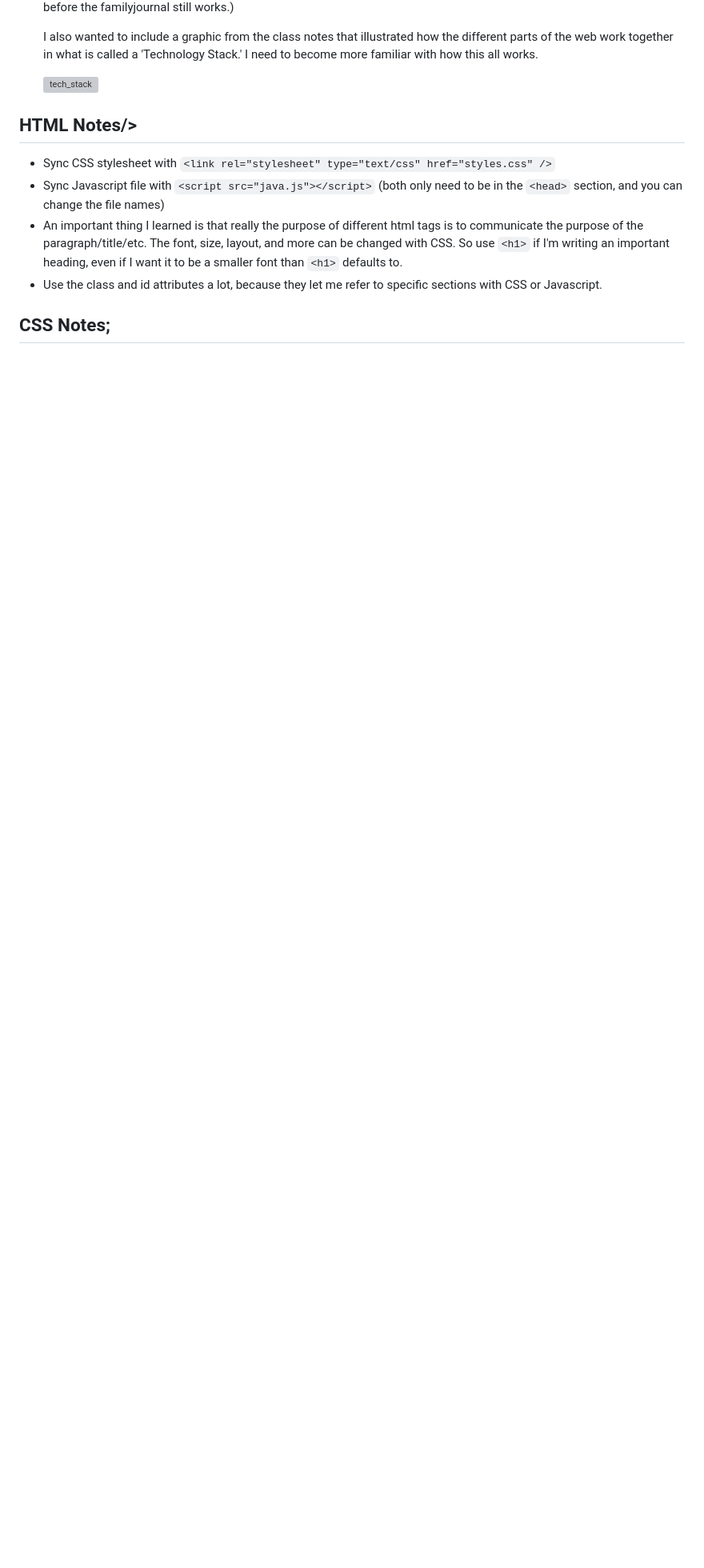
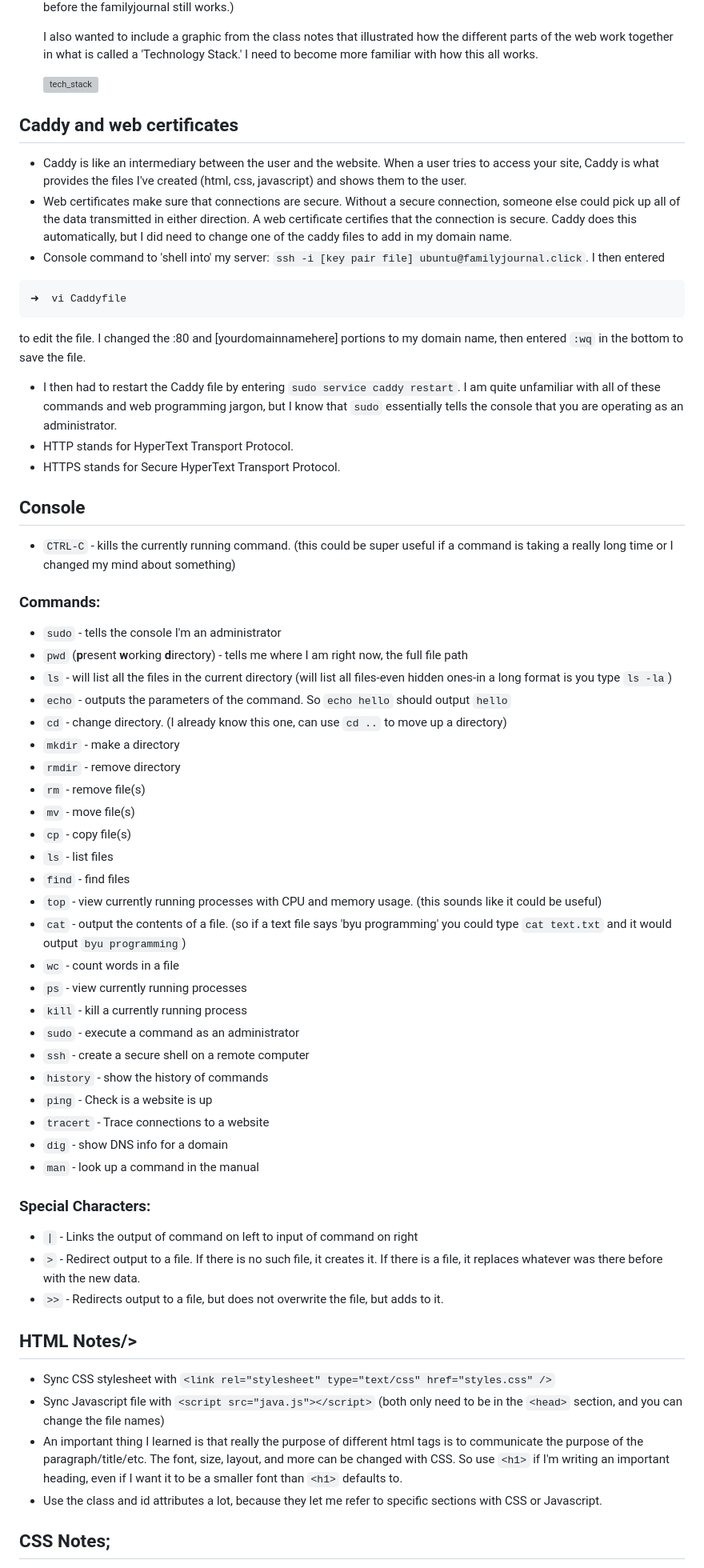
Before and after one commit to stamphen/startup, a Markdown page: notes.md, the part around the change. Shown at 80% size. Rendered like a GitHub page; blank space fills up the shorter version; grey boxes are pictures that could not be loaded.

Commit message:
Adding console info to notes.md

````diff
--- a/notes.md
+++ b/notes.md
@@ -18,6 +18,52 @@ To enter the server from PowerShell, run `ssh -i [key pair file] ubuntu@[ip addr
 - I registered a domain name for my web page (familyjournal.click) on AWS's service Route 53. Then I created a record to map the domain name to my public IP address. It works with familyjournal.click and *.familyjournal.click (anything before the familyjournal still works.)<br><p>
 I also wanted to include a graphic from the class notes that illustrated how the different parts of the web work together in what is called a 'Technology Stack.' I need to become more familiar with how this all works. </p>
 ![tech_stack](https://github.com/stamphen/startup/assets/156570548/defc73e8-378c-4608-9ef5-73689f1ad19f)
+
+
+## Caddy and web certificates
+-  Caddy is like an intermediary between the user and the website. When a user tries to access your site, Caddy is what provides the files I've created (html, css, javascript) and shows them to the user.
+- Web certificates make sure that connections are secure. Without a secure connection, someone else could pick up all of the data transmitted in either direction. A web certificate certifies that the connection is secure. Caddy does this automatically, but I did need to change one of the caddy files to add in my domain name.
+- Console command to 'shell into' my server: `ssh -i [key pair file] ubuntu@familyjournal.click`. I then entered
+```➜  cd ~
+➜  vi Caddyfile
+```
+to edit the file. I changed the :80 and [yourdomainnamehere] portions to my domain name, then entered `:wq` in the bottom to save the file.
+- I then had to restart the Caddy file by entering `sudo service caddy restart`. I am quite unfamiliar with all of these commands and web programming jargon, but I know that `sudo` essentially tells the console that you are operating as an administrator.
+- HTTP stands for HyperText Transport Protocol.
+- HTTPS stands for Secure HyperText Transport Protocol.
+
+
+## Console
+- `CTRL-C` - kills the currently running command. (this could be super useful if a command is taking a really long time or I changed my mind about something)
+### Commands:
+- `sudo` - tells the console I'm an administrator
+- `pwd` (**p**resent **w**orking **d**irectory) - tells me where I am right now, the full file path
+- `ls` - will list all the files in the current directory (will list all files-even hidden ones-in a long format is you type `ls -la`)
+- `echo` - outputs the parameters of the command. So `echo hello` should output `hello`
+- `cd` - change directory. (I already know this one, can use `cd ..` to move up a directory)
+- `mkdir` - make a directory
+- `rmdir` - remove directory
+- `rm` - remove file(s)
+- `mv` - move file(s)
+- `cp` - copy file(s)
+- `ls` - list files
+- `find` - find files
+- `top` - view currently running processes with CPU and memory usage. (this sounds like it could be useful)
+- `cat` - output the contents of a file. (so if a text file says 'byu programming' you could type `cat text.txt` and it would output `byu programming`)
+- `wc` - count words in a file
+- `ps` - view currently running processes
+- `kill` - kill a currently running process
+- `sudo` - execute a command as an administrator
+- `ssh` - create a secure shell on a remote computer
+- `history` - show the history of commands
+- `ping` - Check is a website is up
+- `tracert` - Trace connections to a website
+- `dig` - show DNS info for a domain
+- `man` - look up a command in the manual
+### Special Characters:
+- `|` - Links the output of command on left to input of command on right
+- `>` - Redirect output to a file. If there is no such file, it creates it. If there is a file, it replaces whatever was there before with the new data.
+- `>>` - Redirects output to a file, but does not overwrite the file, but adds to it.
 
 
 ## HTML Notes/>
````
